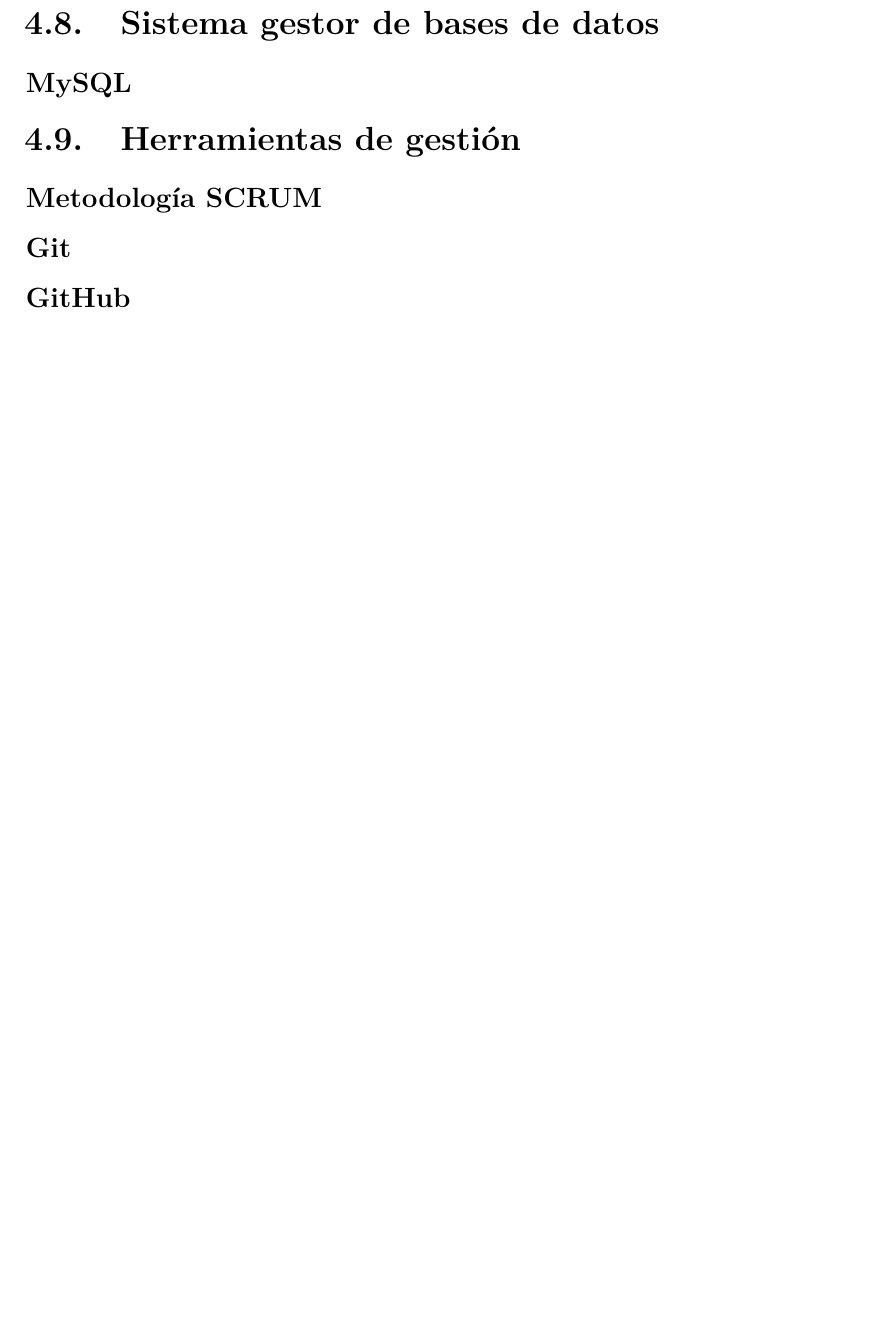
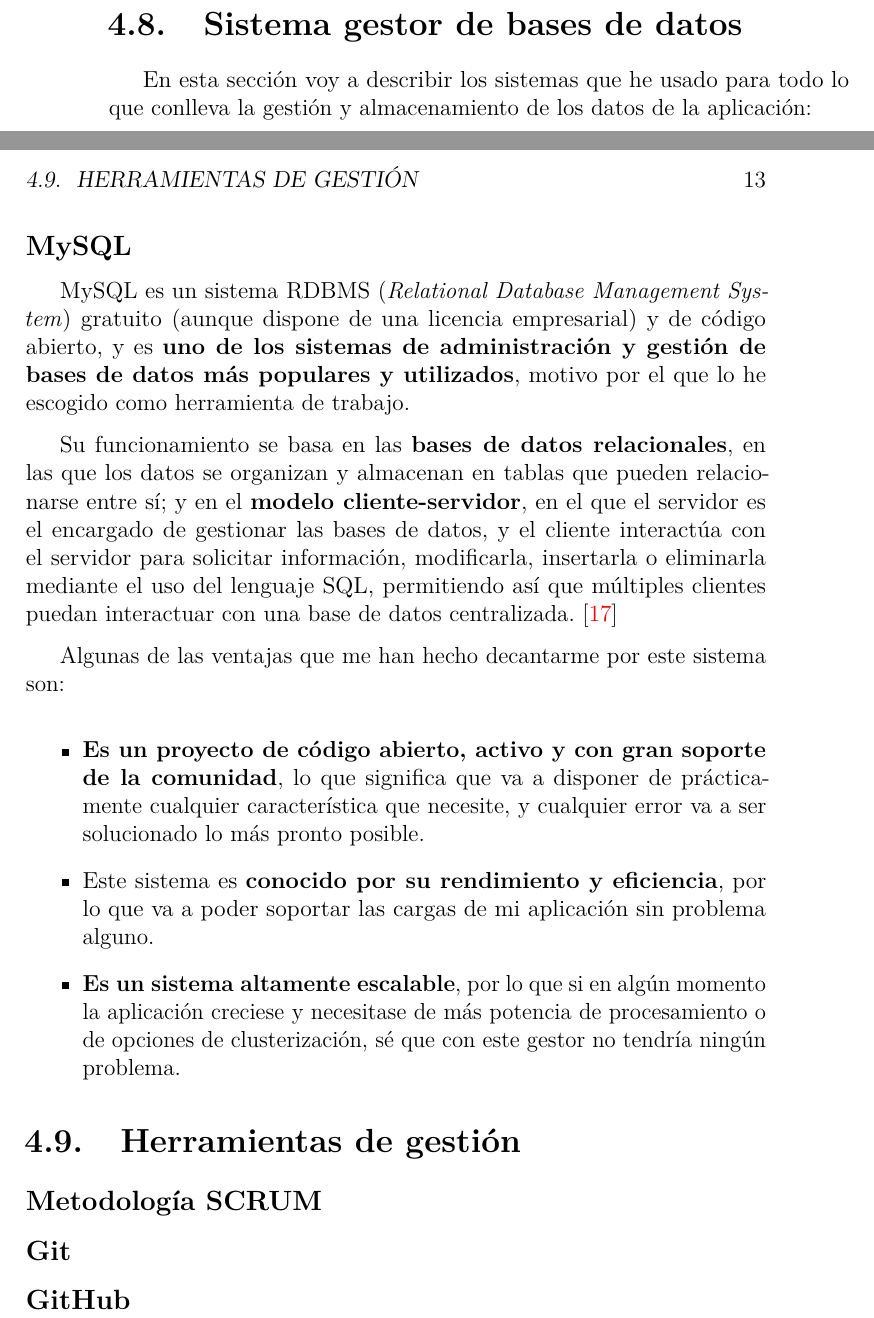
Before and after one commit to alvaromanjon/NutriMenu, a LaTeX book (docs/memoria.tex, which reads docs/tex/4_Tecnicas_y_herramientas.tex): part of page 25 of 34 before the commit and two parts of pages 24 and 25 of 34 after it, the two joined at a grey line, cut so that both start at the same text, the shorter picture padded with empty space. Compiled offline with pdfLaTeX.

Commit message:
docs: Add docs for MySQL (#32)

```diff
--- a/docs/tex/4_Tecnicas_y_herramientas.tex
+++ b/docs/tex/4_Tecnicas_y_herramientas.tex
@@ -162,11 +162,22 @@
 
 \section{Sistema gestor de bases de datos}
 
-% TODO: Hacer esta parte %
+En esta sección voy a describir los sistemas que he usado para todo lo que conlleva la gestión y almacenamiento de los datos de la aplicación:
 
 \subsection{MySQL}
 
-% TODO: Hacer esta parte %
+MySQL es un sistema RDBMS (\textit{Relational Database Management System}) gratuito (aunque dispone de una licencia empresarial) y de código abierto, y es \textbf{uno de los sistemas de administración y gestión de bases de datos más populares y utilizados}, motivo por el que lo he escogido como herramienta de trabajo.
+
+Su funcionamiento se basa en las \textbf{bases de datos relacionales}, en las que los datos se organizan y almacenan en tablas que pueden relacionarse entre sí; y en el \textbf{modelo cliente-servidor}, en el que el servidor es el encargado de gestionar las bases de datos, y el cliente interactúa con el servidor para solicitar información, modificarla, insertarla o eliminarla mediante el uso del lenguaje SQL, permitiendo así que múltiples clientes puedan interactuar con una base de datos centralizada. \cite{wikipedia:mysql}
+
+Algunas de las ventajas que me han hecho decantarme por este sistema son:
+
+\begin{itemize}
+  \item \textbf{Es un proyecto de código abierto, activo y con gran soporte de la comunidad}, lo que significa que va a disponer de prácticamente cualquier característica que necesite, y cualquier error va a ser solucionado lo más pronto posible.
+  \item Este sistema es \textbf{conocido por su rendimiento y eficiencia}, por lo que va a poder soportar las cargas de mi aplicación sin problema alguno.
+  \item \textbf{Es un sistema altamente escalable}, por lo que si en algún momento la aplicación creciese y necesitase de más potencia de procesamiento o de opciones de clusterización, sé que con este gestor no tendría ningún problema.
+\end{itemize}
+
 
 \section{Herramientas de gestión}
 
```
Also changed, not shown: docs/bibliografia.bib (+8 -0 lines), docs/memoria.pdf.
